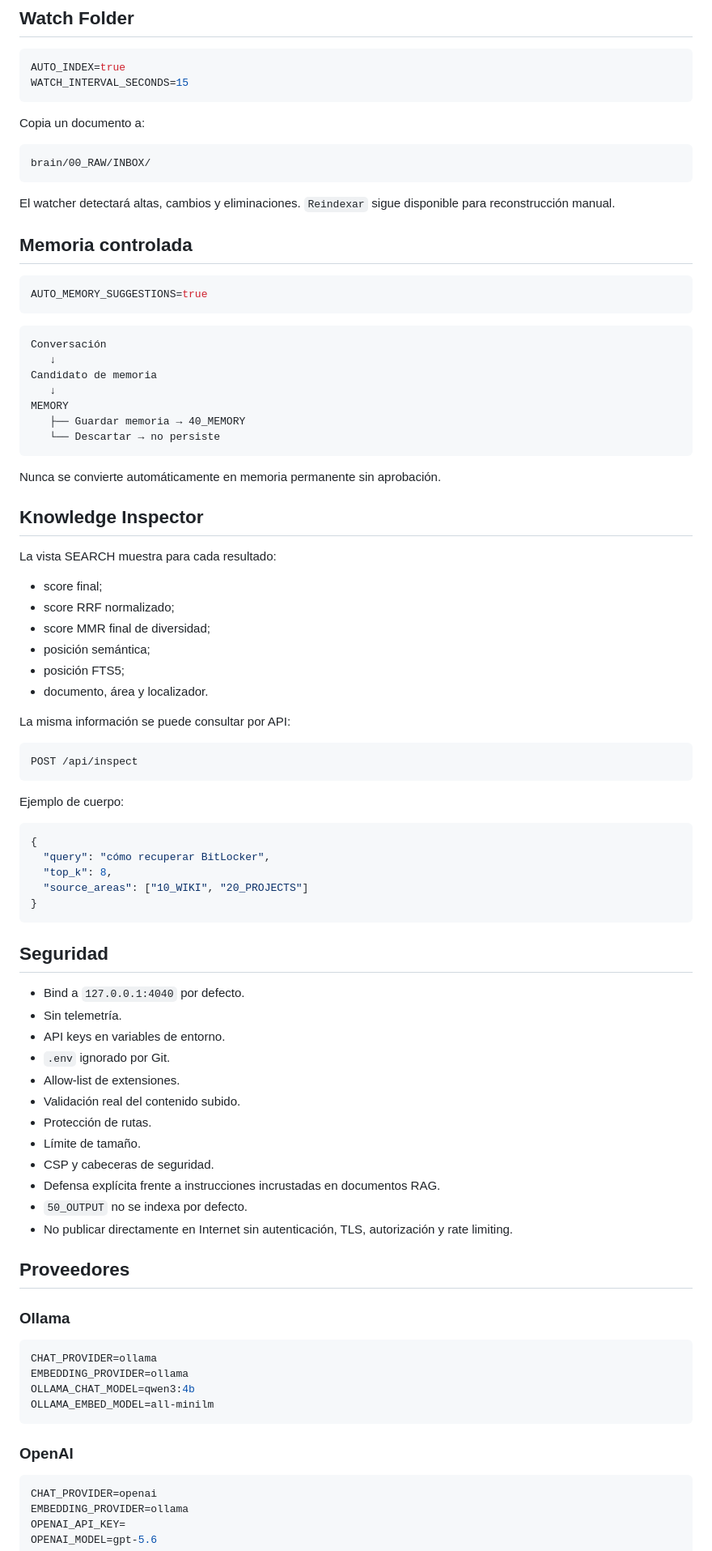
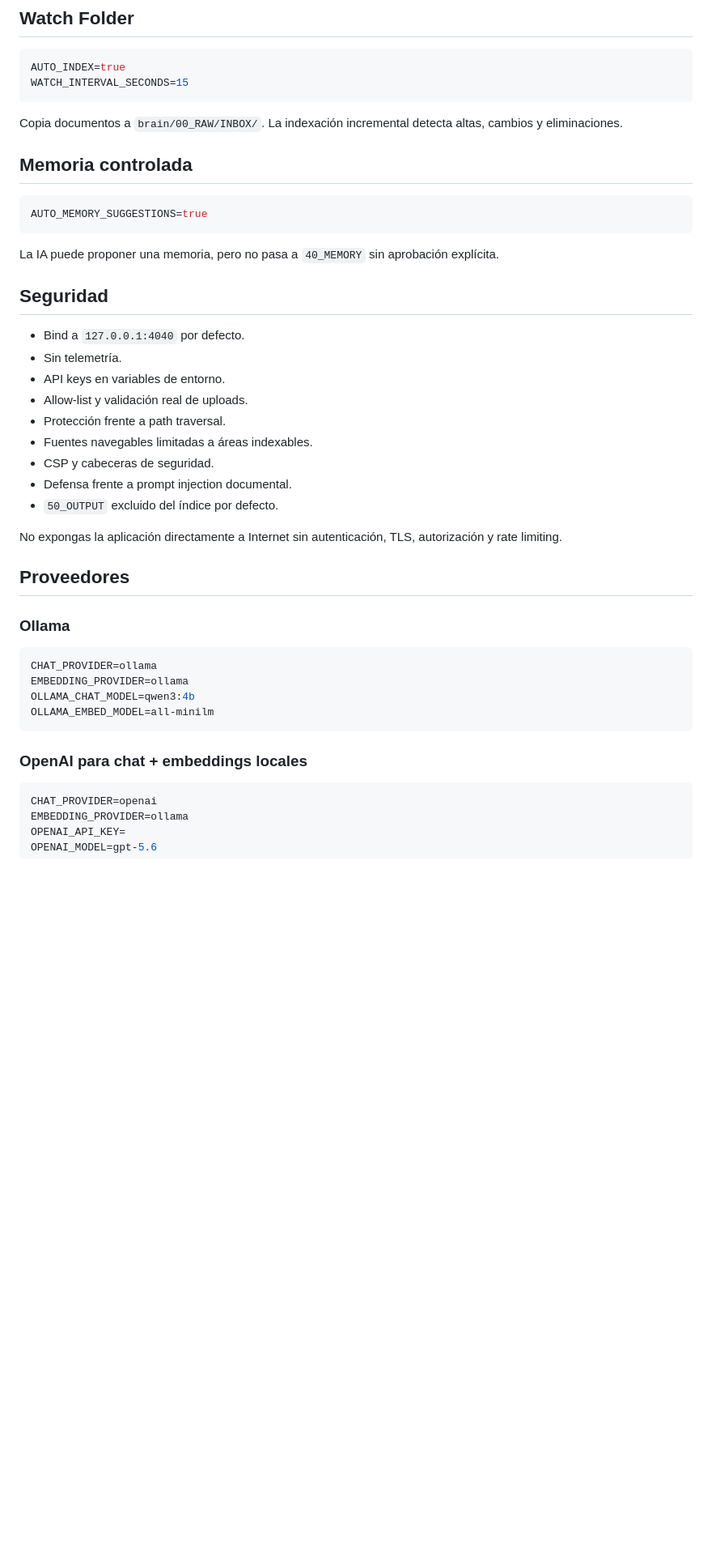
Before and after one commit to ivan7800/SECOND-BRAIN-404, a Markdown page: README.md, the part around one of its changes. Shown at 81% size. Drawn GitHub-style; blank space fills up the shorter version.

````diff
--- a/README.md
+++ b/README.md
@@ -116,13 +156,7 @@ AUTO_INDEX=true
 WATCH_INTERVAL_SECONDS=15
 ```
 
-Copia un documento a:
-
-```text
-brain/00_RAW/INBOX/
-```
-
-El watcher detectará altas, cambios y eliminaciones. `Reindexar` sigue disponible para reconstrucción manual.
+Copia documentos a `brain/00_RAW/INBOX/`. La indexación incremental detecta altas, cambios y eliminaciones.
 
 ## Memoria controlada
 
@@ -130,59 +164,21 @@ El watcher detectará altas, cambios y eliminaciones. `Reindexar` sigue disponib
 AUTO_MEMORY_SUGGESTIONS=true
 ```
 
-```text
-Conversación
-   ↓
-Candidato de memoria
-   ↓
-MEMORY
-   ├── Guardar memoria → 40_MEMORY
-   └── Descartar → no persiste
-```
-
-Nunca se convierte automáticamente en memoria permanente sin aprobación.
-
-## Knowledge Inspector
-
-La vista SEARCH muestra para cada resultado:
-
-- score final;
-- score RRF normalizado;
-- score MMR final de diversidad;
-- posición semántica;
-- posición FTS5;
-- documento, área y localizador.
-
-La misma información se puede consultar por API:
-
-```text
-POST /api/inspect
-```
-
-Ejemplo de cuerpo:
-
-```json
-{
-  "query": "cómo recuperar BitLocker",
-  "top_k": 8,
-  "source_areas": ["10_WIKI", "20_PROJECTS"]
-}
-```
+La IA puede proponer una memoria, pero no pasa a `40_MEMORY` sin aprobación explícita.
 
 ## Seguridad
 
 - Bind a `127.0.0.1:4040` por defecto.
 - Sin telemetría.
 - API keys en variables de entorno.
-- `.env` ignorado por Git.
-- Allow-list de extensiones.
-- Validación real del contenido subido.
-- Protección de rutas.
-- Límite de tamaño.
+- Allow-list y validación real de uploads.
+- Protección frente a path traversal.
+- Fuentes navegables limitadas a áreas indexables.
 - CSP y cabeceras de seguridad.
-- Defensa explícita frente a instrucciones incrustadas en documentos RAG.
-- `50_OUTPUT` no se indexa por defecto.
-- No publicar directamente en Internet sin autenticación, TLS, autorización y rate limiting.
+- Defensa frente a prompt injection documental.
+- `50_OUTPUT` excluido del índice por defecto.
+
+No expongas la aplicación directamente a Internet sin autenticación, TLS, autorización y rate limiting.
 
 ## Proveedores
 
@@ -195,7 +191,7 @@ OLLAMA_CHAT_MODEL=qwen3:4b
 OLLAMA_EMBED_MODEL=all-minilm
 ```
 
-### OpenAI
+### OpenAI para chat + embeddings locales
 
 ```env
 CHAT_PROVIDER=openai
````
Also changed, not shown: other parts of README.md (+118 -93 lines).
